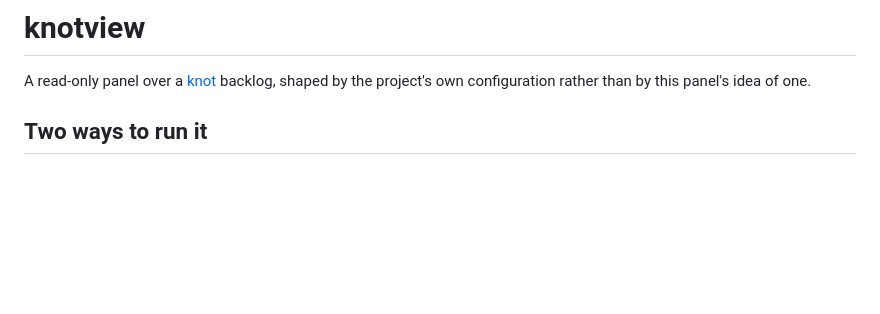
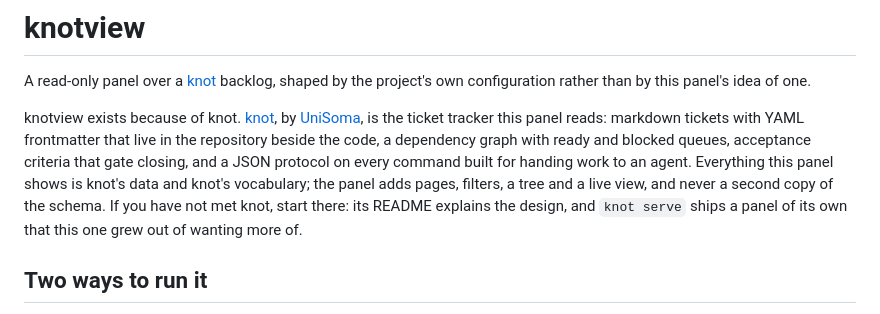
Before and after one commit to krimsonkla/knotview, a Markdown page: README.md, the part around the change. Drawn GitHub-style; blank space fills up the shorter version.

Commit message:
docs(readme): credit knot and UniSoma up top, and say what the panel adds

```diff
--- a/README.md
+++ b/README.md
@@ -2,6 +2,15 @@
 
 A read-only panel over a [knot](https://github.com/UniSoma/knot) backlog, shaped by the project's own
 configuration rather than by this panel's idea of one.
+
+knotview exists because of knot. [knot](https://github.com/UniSoma/knot), by
+[UniSoma](https://github.com/UniSoma), is the ticket tracker this panel reads: markdown tickets
+with YAML frontmatter that live in the repository beside the code, a dependency graph with ready
+and blocked queues, acceptance criteria that gate closing, and a JSON protocol on every command
+built for handing work to an agent. Everything this panel shows is knot's data and knot's
+vocabulary; the panel adds pages, filters, a tree and a live view, and never a second copy of the
+schema. If you have not met knot, start there: its README explains the design, and `knot serve`
+ships a panel of its own that this one grew out of wanting more of.
 
 ## Two ways to run it
 
```
